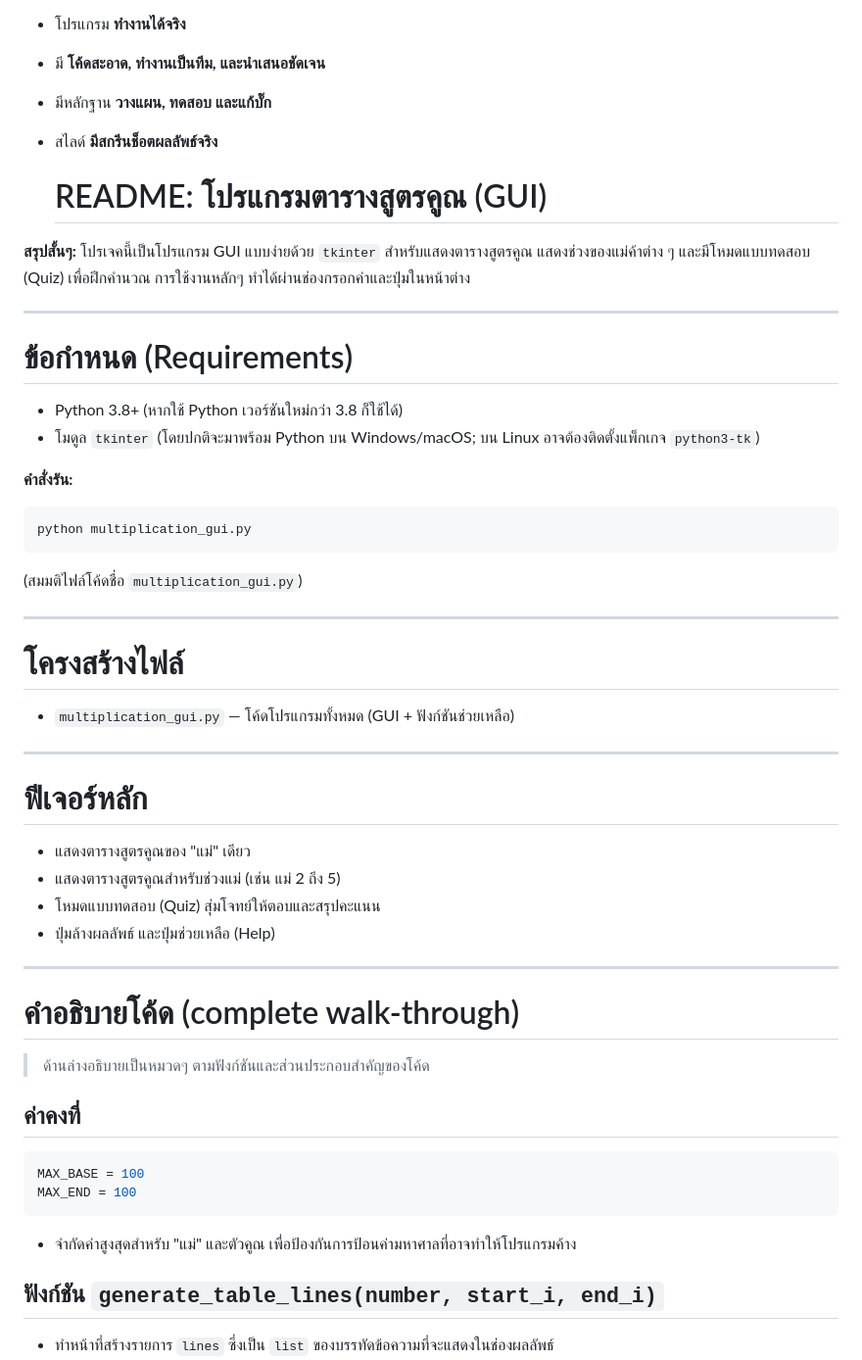
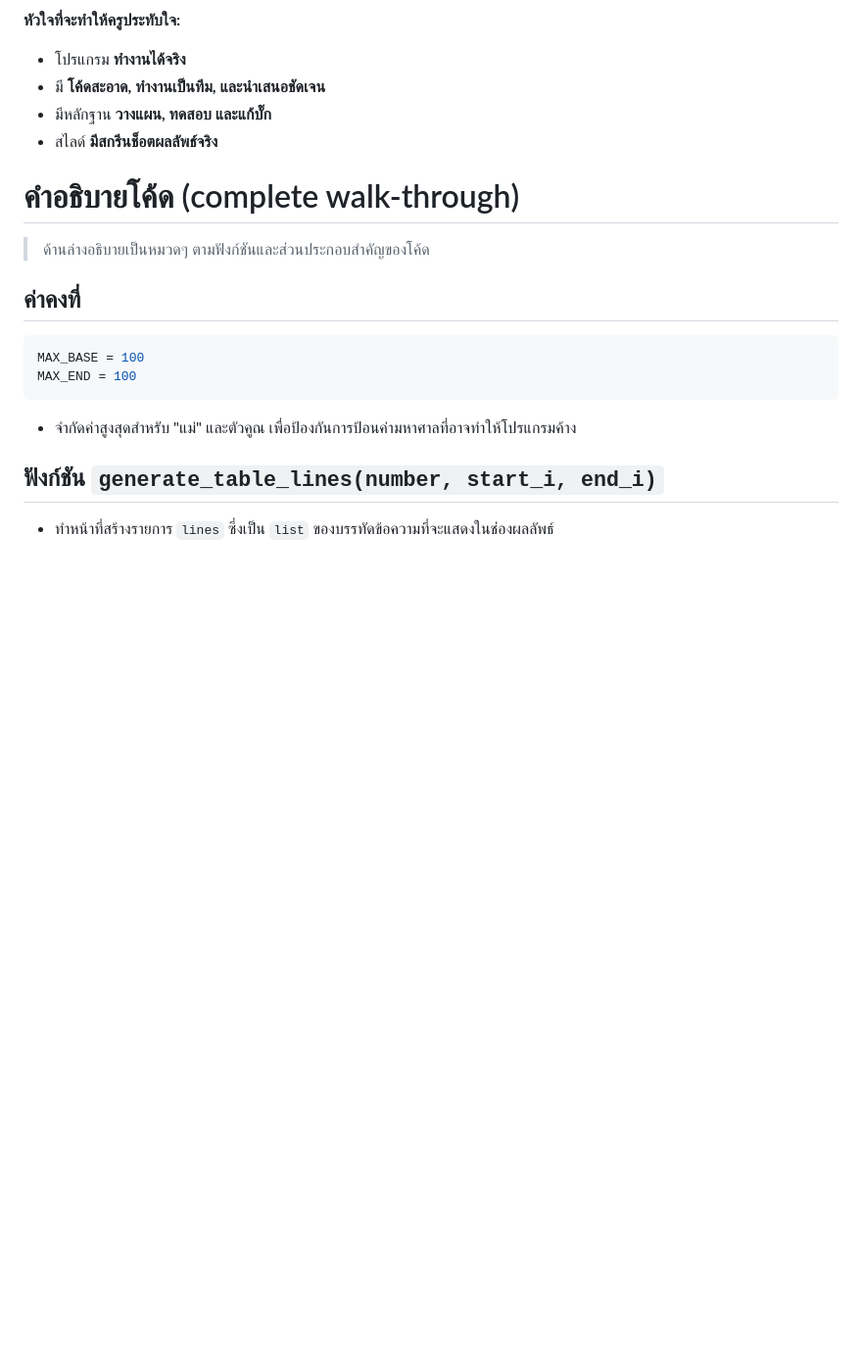
Before and after one commit to protectivepethmaster/Automatic-multiplication-table, a Markdown page: README.md, the part around the change. Shown at 98% size. Rendered like a GitHub page; blank space fills up the shorter version.

````diff
--- a/README.md
+++ b/README.md
@@ -129,37 +129,7 @@
 - มีหลักฐาน **วางแผน, ทดสอบ และแก้บั๊ก**
 - สไลด์ **มีสกรีนช็อตผลลัพธ์จริง**
 
-  # README: โปรแกรมตารางสูตรคูณ (GUI)
 
-**สรุปสั้นๆ:**
-โปรเจคนี้เป็นโปรแกรม GUI แบบง่ายด้วย `tkinter` สำหรับแสดงตารางสูตรคูณ แสดงช่วงของแม่ค้าต่าง ๆ และมีโหมดแบบทดสอบ (Quiz) เพื่อฝึกคำนวณ การใช้งานหลักๆ ทำได้ผ่านช่องกรอกค่าและปุ่มในหน้าต่าง
-
----
-
-# ข้อกำหนด (Requirements)
-- Python 3.8+ (หากใช้ Python เวอร์ชันใหม่กว่า 3.8 ก็ใช้ได้)
-- โมดูล `tkinter` (โดยปกติจะมาพร้อม Python บน Windows/macOS; บน Linux อาจต้องติดตั้งแพ็กเกจ `python3-tk`)
-
-**คำสั่งรัน:**
-```bash
-python multiplication_gui.py
-```
-(สมมติไฟล์โค้ดชื่อ `multiplication_gui.py`)
-
----
-
-# โครงสร้างไฟล์
-- `multiplication_gui.py` — โค้ดโปรแกรมทั้งหมด (GUI + ฟังก์ชันช่วยเหลือ)
-
----
-
-# ฟีเจอร์หลัก
-- แสดงตารางสูตรคูณของ "แม่" เดียว
-- แสดงตารางสูตรคูณสำหรับช่วงแม่ (เช่น แม่ 2 ถึง 5)
-- โหมดแบบทดสอบ (Quiz) สุ่มโจทย์ให้ตอบและสรุปคะแนน
-- ปุ่มล้างผลลัพธ์ และปุ่มช่วยเหลือ (Help)
-
----
 
 # คำอธิบายโค้ด (complete walk-through)
 
````
